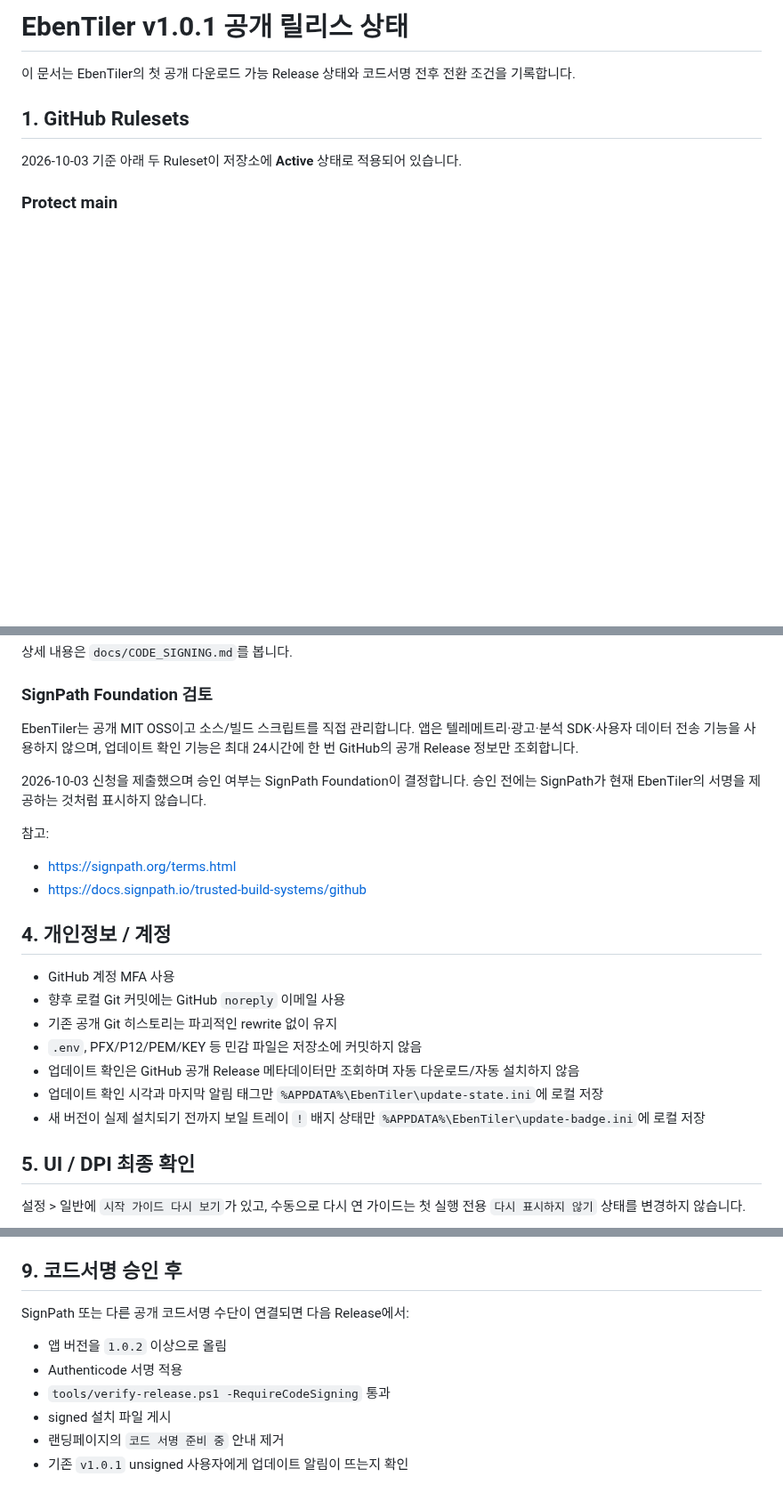
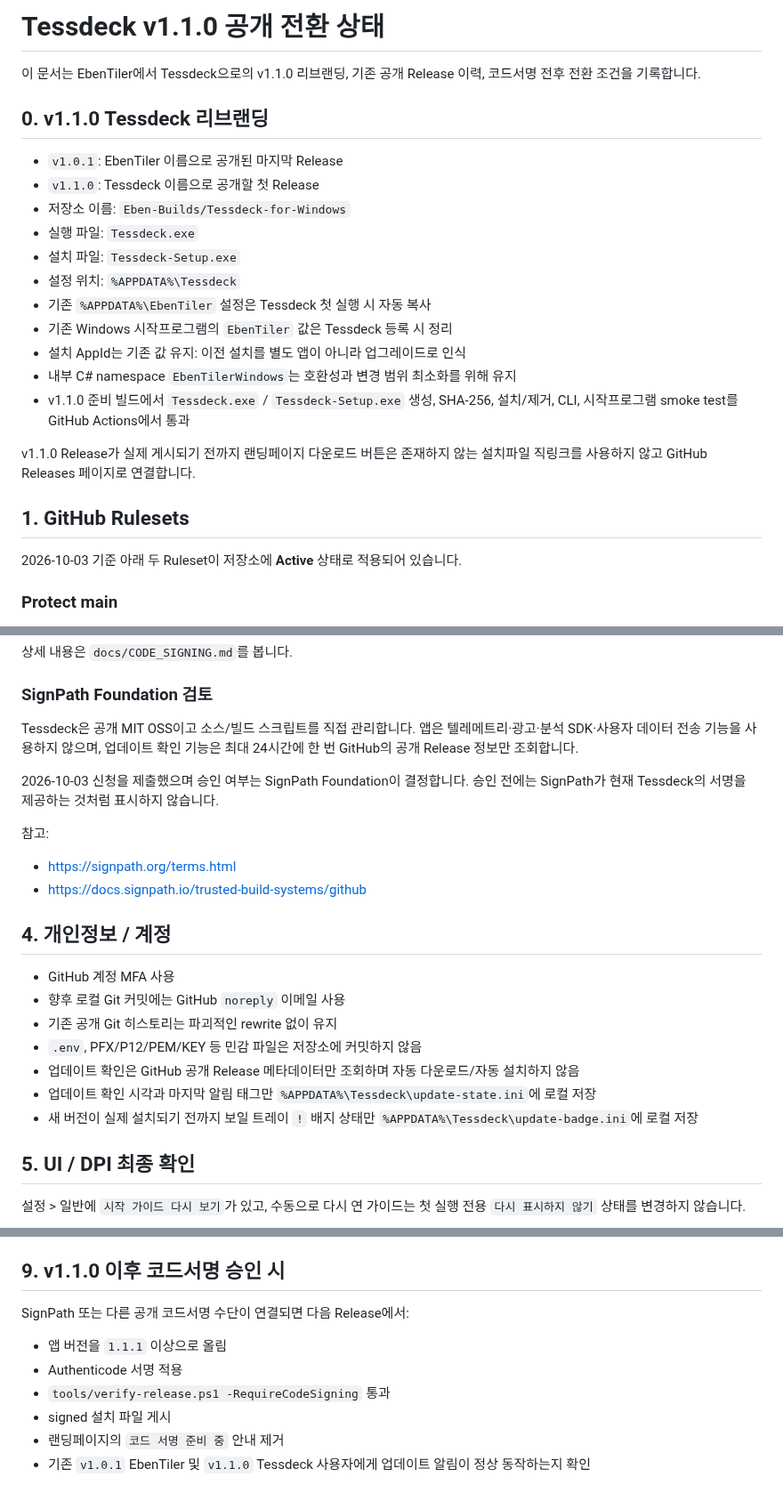
Before and after one commit to Eben-Builds/EbenTiler-for-Windows, a Markdown page: docs/RELEASE_READINESS.md, 3 parts joined by grey strips. Shown at 89% size. Drawn GitHub-style; blank space fills up the shorter version.

Commit message:
Document Tessdeck v1.1.0 release transition

```diff
--- a/docs/RELEASE_READINESS.md
+++ b/docs/RELEASE_READINESS.md
@@ -1,6 +1,22 @@
-# EbenTiler v1.0.1 공개 릴리스 상태
+# Tessdeck v1.1.0 공개 전환 상태
 
-이 문서는 EbenTiler의 첫 공개 다운로드 가능 Release 상태와 코드서명 전후 전환 조건을 기록합니다.
+이 문서는 EbenTiler에서 Tessdeck으로의 v1.1.0 리브랜딩, 기존 공개 Release 이력, 코드서명 전후 전환 조건을 기록합니다.
+
+## 0. v1.1.0 Tessdeck 리브랜딩
+
+- `v1.0.1`: EbenTiler 이름으로 공개된 마지막 Release
+- `v1.1.0`: Tessdeck 이름으로 공개할 첫 Release
+- 저장소 이름: `Eben-Builds/Tessdeck-for-Windows`
+- 실행 파일: `Tessdeck.exe`
+- 설치 파일: `Tessdeck-Setup.exe`
+- 설정 위치: `%APPDATA%\Tessdeck`
+- 기존 `%APPDATA%\EbenTiler` 설정은 Tessdeck 첫 실행 시 자동 복사
+- 기존 Windows 시작프로그램의 `EbenTiler` 값은 Tessdeck 등록 시 정리
+- 설치 AppId는 기존 값 유지: 이전 설치를 별도 앱이 아니라 업그레이드로 인식
+- 내부 C# namespace `EbenTilerWindows`는 호환성과 변경 범위 최소화를 위해 유지
+- v1.1.0 준비 빌드에서 `Tessdeck.exe` / `Tessdeck-Setup.exe` 생성, SHA-256, 설치/제거, CLI, 시작프로그램 smoke test를 GitHub Actions에서 통과
+
+v1.1.0 Release가 실제 게시되기 전까지 랜딩페이지 다운로드 버튼은 존재하지 않는 설치파일 직링크를 사용하지 않고 GitHub Releases 페이지로 연결합니다.
 
 ## 1. GitHub Rulesets
 
@@ -54,9 +70,9 @@
 
 ### SignPath Foundation 검토
 
-EbenTiler는 공개 MIT OSS이고 소스/빌드 스크립트를 직접 관리합니다. 앱은 텔레메트리·광고·분석 SDK·사용자 데이터 전송 기능을 사용하지 않으며, 업데이트 확인 기능은 최대 24시간에 한 번 GitHub의 공개 Release 정보만 조회합니다.
+Tessdeck은 공개 MIT OSS이고 소스/빌드 스크립트를 직접 관리합니다. 앱은 텔레메트리·광고·분석 SDK·사용자 데이터 전송 기능을 사용하지 않으며, 업데이트 확인 기능은 최대 24시간에 한 번 GitHub의 공개 Release 정보만 조회합니다.
 
-2026-10-03 신청을 제출했으며 승인 여부는 SignPath Foundation이 결정합니다. 승인 전에는 SignPath가 현재 EbenTiler의 서명을 제공하는 것처럼 표시하지 않습니다.
+2026-10-03 신청을 제출했으며 승인 여부는 SignPath Foundation이 결정합니다. 승인 전에는 SignPath가 현재 Tessdeck의 서명을 제공하는 것처럼 표시하지 않습니다.
 
 참고:
 - https://signpath.org/terms.html
@@ -69,8 +85,8 @@ EbenTiler는 공개 MIT OSS이고 소스/빌드 스크립트를 직접 관리합
 - 기존 공개 Git 히스토리는 파괴적인 rewrite 없이 유지
 - `.env`, PFX/P12/PEM/KEY 등 민감 파일은 저장소에 커밋하지 않음
 - 업데이트 확인은 GitHub 공개 Release 메타데이터만 조회하며 자동 다운로드/자동 설치하지 않음
-- 업데이트 확인 시각과 마지막 알림 태그만 `%APPDATA%\EbenTiler\update-state.ini`에 로컬 저장
-- 새 버전이 실제 설치되기 전까지 보일 트레이 `!` 배지 상태만 `%APPDATA%\EbenTiler\update-badge.ini`에 로컬 저장
+- 업데이트 확인 시각과 마지막 알림 태그만 `%APPDATA%\Tessdeck\update-state.ini`에 로컬 저장
+- 새 버전이 실제 설치되기 전까지 보일 트레이 `!` 배지 상태만 `%APPDATA%\Tessdeck\update-badge.ini`에 로컬 저장
 
 ## 5. UI / DPI 최종 확인
 
@@ -147,13 +163,13 @@ powershell -ExecutionPolicy Bypass -File tools\test-update-badge.ps1 -Restore
 - [ ] 실제 브라우저에서 랜딩페이지 `윈도우용 다운로드` 클릭 후 `EbenTiler-Setup.exe` 다운로드 확인
 - [ ] 실제 Windows 앱의 `설정 > 정보 > 업데이트 확인`에서 공개 Release 상태 확인
 
-## 9. 코드서명 승인 후
+## 9. v1.1.0 이후 코드서명 승인 시
 
 SignPath 또는 다른 공개 코드서명 수단이 연결되면 다음 Release에서:
 
-- 앱 버전을 `1.0.2` 이상으로 올림
+- 앱 버전을 `1.1.1` 이상으로 올림
 - Authenticode 서명 적용
 - `tools/verify-release.ps1 -RequireCodeSigning` 통과
 - signed 설치 파일 게시
 - 랜딩페이지의 `코드 서명 준비 중` 안내 제거
-- 기존 `v1.0.1` unsigned 사용자에게 업데이트 알림이 뜨는지 확인
+- 기존 `v1.0.1` EbenTiler 및 `v1.1.0` Tessdeck 사용자에게 업데이트 알림이 정상 동작하는지 확인
```
Also changed, not shown: other parts of docs/RELEASE_READINESS.md (+2 -2 lines).
